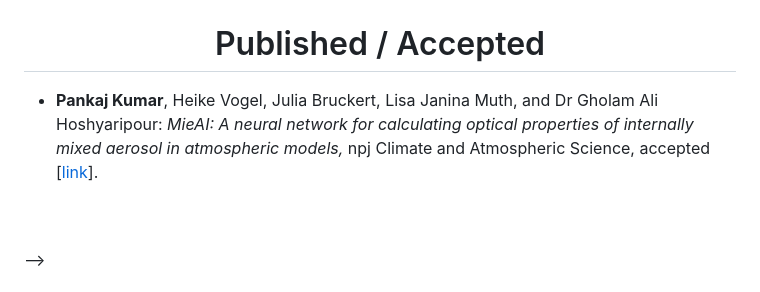
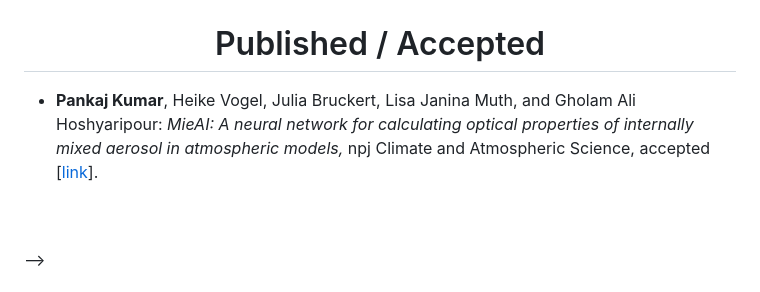
Before and after one commit to pankajkarman/pankajkarman.github.io, a Markdown page: pages/paper.md, the part around the change. Rendered like a GitHub page.

Commit message:
fixed typo in npj paper

```diff
--- a/pages/paper.md
+++ b/pages/paper.md
@@ -84,7 +84,7 @@
 <ul>
 
 <li>
-<p><strong>Pankaj Kumar</strong>, Heike Vogel, Julia Bruckert, Lisa Janina Muth, and Dr Gholam Ali Hoshyaripour: <em>MieAI: A neural network for calculating optical properties of internally mixed aerosol in atmospheric models, </em> npj Climate and Atmospheric Science, accepted [<a href="https://arxiv.org/abs/2312.06497">link</a>]. </p>
+<p><strong>Pankaj Kumar</strong>, Heike Vogel, Julia Bruckert, Lisa Janina Muth, and Gholam Ali Hoshyaripour: <em>MieAI: A neural network for calculating optical properties of internally mixed aerosol in atmospheric models, </em> npj Climate and Atmospheric Science, accepted [<a href="https://arxiv.org/abs/2312.06497">link</a>]. </p>
 <!--
 <div class="container">
 <div class="row">
```
Also changed, not shown: pages/intro.md (+1 -1 lines).
